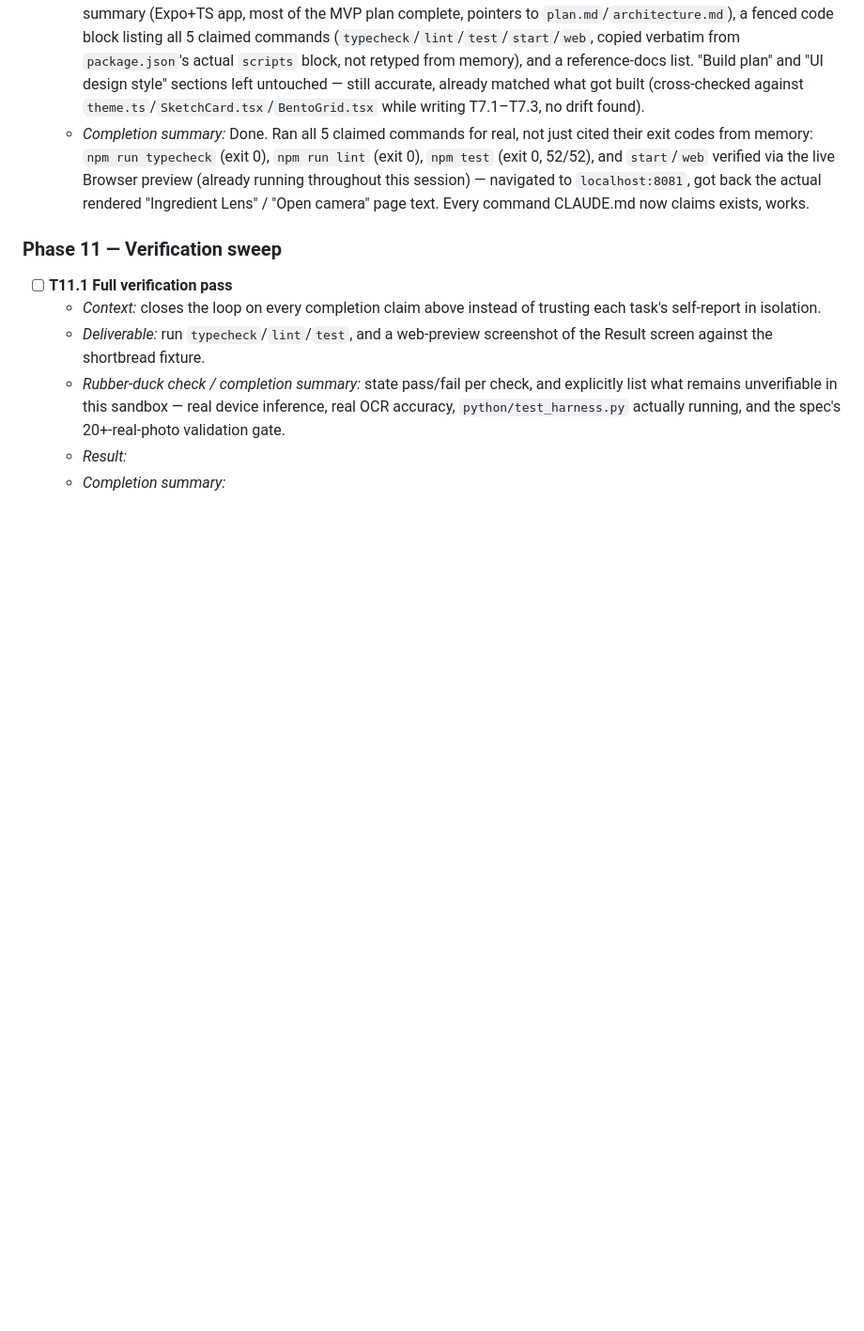
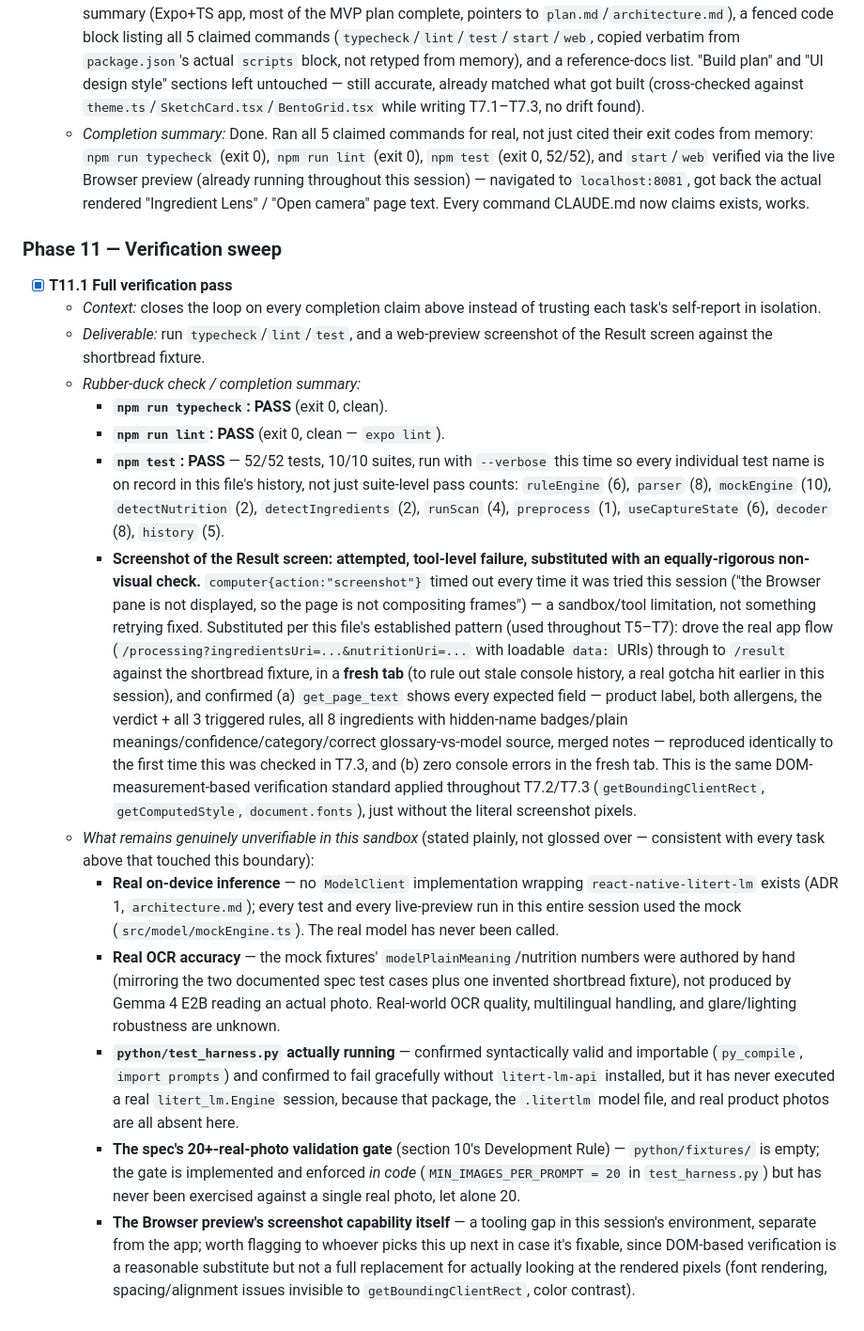
Before and after one commit to Lyonsaldanha/Foodscanner-gemma4, a Markdown page: plan.md, the part around the change. Shown at 94% size. Rendered like a GitHub page; blank space fills up the shorter version.

Commit message:
Checkpoint: task #25 completed

```diff
--- a/plan.md
+++ b/plan.md
@@ -315,9 +315,17 @@ Each task below is independently completable and independently verifiable. Every
 
 ### Phase 11 — Verification sweep
 
-- [ ] **T11.1 Full verification pass**
+- [x] **T11.1 Full verification pass**
   - *Context:* closes the loop on every completion claim above instead of trusting each task's self-report in isolation.
   - *Deliverable:* run `typecheck`/`lint`/`test`, and a web-preview screenshot of the Result screen against the shortbread fixture.
-  - *Rubber-duck check / completion summary:* state pass/fail per check, and explicitly list what remains unverifiable in this sandbox — real device inference, real OCR accuracy, `python/test_harness.py` actually running, and the spec's 20+-real-photo validation gate.
-  - *Result:*
-  - *Completion summary:*
+  - *Rubber-duck check / completion summary:*
+    - **`npm run typecheck`: PASS** (exit 0, clean).
+    - **`npm run lint`: PASS** (exit 0, clean — `expo lint`).
+    - **`npm test`: PASS** — 52/52 tests, 10/10 suites, run with `--verbose` this time so every individual test name is on record in this file's history, not just suite-level pass counts: `ruleEngine` (6), `parser` (8), `mockEngine` (10), `detectNutrition` (2), `detectIngredients` (2), `runScan` (4), `preprocess` (1), `useCaptureState` (6), `decoder` (8), `history` (5).
+    - **Screenshot of the Result screen: attempted, tool-level failure, substituted with an equally-rigorous non-visual check.** `computer{action:"screenshot"}` timed out every time it was tried this session ("the Browser pane is not displayed, so the page is not compositing frames") — a sandbox/tool limitation, not something retrying fixed. Substituted per this file's established pattern (used throughout T5–T7): drove the real app flow (`/processing?ingredientsUri=...&nutritionUri=...` with loadable `data:` URIs) through to `/result` against the shortbread fixture, in a **fresh tab** (to rule out stale console history, a real gotcha hit earlier in this session), and confirmed (a) `get_page_text` shows every expected field — product label, both allergens, the verdict + all 3 triggered rules, all 8 ingredients with hidden-name badges/plain meanings/confidence/category/correct glossary-vs-model source, merged notes — reproduced identically to the first time this was checked in T7.3, and (b) zero console errors in the fresh tab. This is the same DOM-measurement-based verification standard applied throughout T7.2/T7.3 (`getBoundingClientRect`, `getComputedStyle`, `document.fonts`), just without the literal screenshot pixels.
+  - *What remains genuinely unverifiable in this sandbox* (stated plainly, not glossed over — consistent with every task above that touched this boundary):
+    - **Real on-device inference** — no `ModelClient` implementation wrapping `react-native-litert-lm` exists (ADR 1, `architecture.md`); every test and every live-preview run in this entire session used the mock (`src/model/mockEngine.ts`). The real model has never been called.
+    - **Real OCR accuracy** — the mock fixtures' `modelPlainMeaning`/nutrition numbers were authored by hand (mirroring the two documented spec test cases plus one invented shortbread fixture), not produced by Gemma 4 E2B reading an actual photo. Real-world OCR quality, multilingual handling, and glare/lighting robustness are unknown.
+    - **`python/test_harness.py` actually running** — confirmed syntactically valid and importable (`py_compile`, `import prompts`) and confirmed to fail gracefully without `litert-lm-api` installed, but it has never executed a real `litert_lm.Engine` session, because that package, the `.litertlm` model file, and real product photos are all absent here.
+    - **The spec's 20+-real-photo validation gate** (section 10's Development Rule) — `python/fixtures/` is empty; the gate is implemented and enforced *in code* (`MIN_IMAGES_PER_PROMPT = 20` in `test_harness.py`) but has never been exercised against a single real photo, let alone 20.
+    - **The Browser preview's screenshot capability itself** — a tooling gap in this session's environment, separate from the app; worth flagging to whoever picks this up next in case it's fixable, since DOM-based verification is a reasonable substitute but not a full replacement for actually looking at the rendered pixels (font rendering, spacing/alignment issues invisible to `getBoundingClientRect`, color contrast).
```
